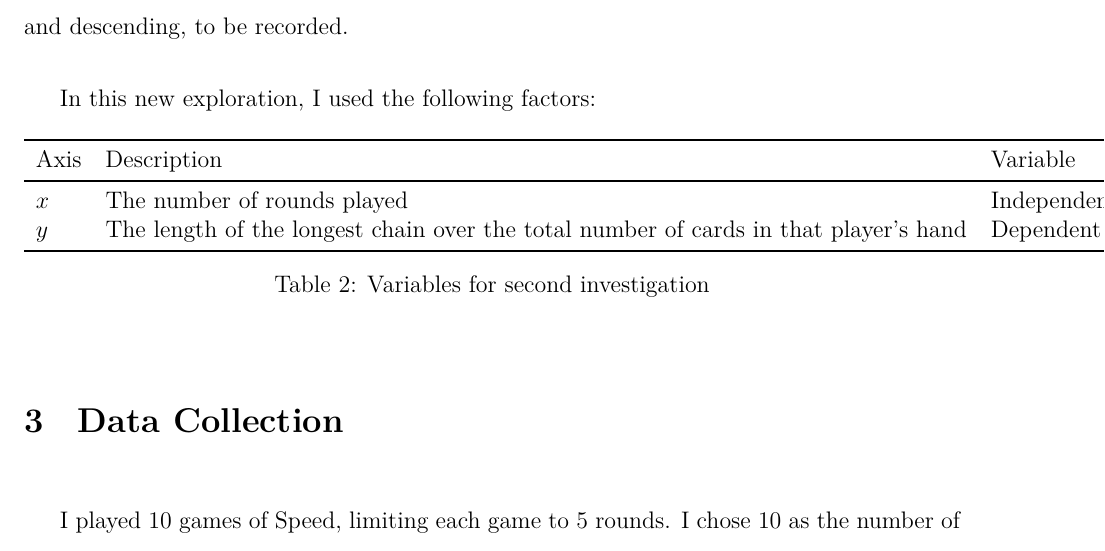
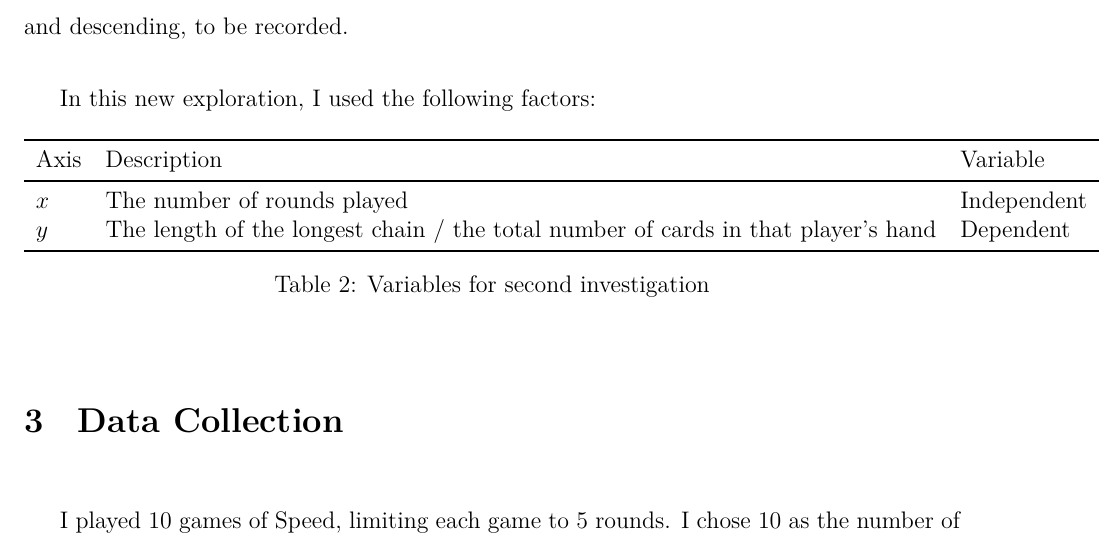
Before and after one commit to loladunton/lola_math_ia, a LaTeX document (ia_main.tex, which reads modelling.tex): part of page 10 of 21, cut so that both start at the same text. Compiled offline with XeLaTeX.

Commit message:
Auto-commit: changes detected at 2026-11-23 21:54:02

```diff
--- a/modelling.tex
+++ b/modelling.tex
@@ -47,7 +47,7 @@ In this new exploration, I used the following factors:
 Axis & Description & Variable \\
 \midrule
 $x$ & The number of rounds played & Independent \\
-$y$ & The length of the longest chain over the total number of cards in that player's hand & Dependent \\
+$y$ & The length of the longest chain / the total number of cards in that player's hand & Dependent \\
 \bottomrule
 \end{tabular}
 \caption{Variables for second investigation}
```
